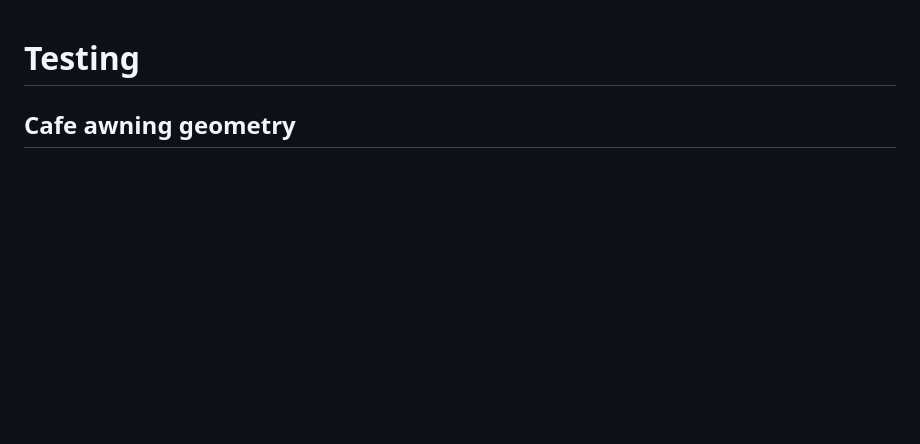
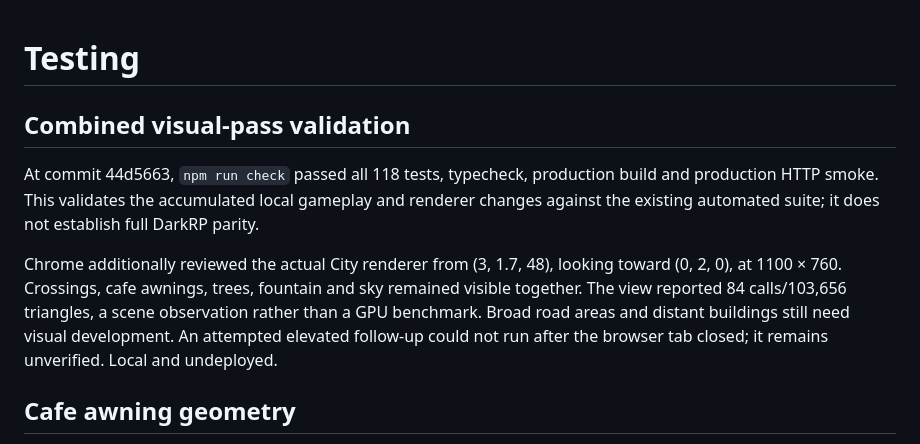
Before and after one commit to DevanMetz/openrp, a Markdown page: docs/TESTING.md, the part around the change. Rendered like a GitHub page; blank space fills up the shorter version.

Commit message:
Record full validation of accumulated visual improvements

```diff
--- a/docs/TESTING.md
+++ b/docs/TESTING.md
@@ -1,4 +1,10 @@
 # Testing
+
+## Combined visual-pass validation
+
+At commit 44d5663, `npm run check` passed all 118 tests, typecheck, production build and production HTTP smoke. This validates the accumulated local gameplay and renderer changes against the existing automated suite; it does not establish full DarkRP parity.
+
+Chrome additionally reviewed the actual City renderer from (3, 1.7, 48), looking toward (0, 2, 0), at 1100 × 760. Crossings, cafe awnings, trees, fountain and sky remained visible together. The view reported 84 calls/103,656 triangles, a scene observation rather than a GPU benchmark. Broad road areas and distant buildings still need visual development. An attempted elevated follow-up could not run after the browser tab closed; it remains unverified. Local and undeployed.
 
 ## Cafe awning geometry
 
```
